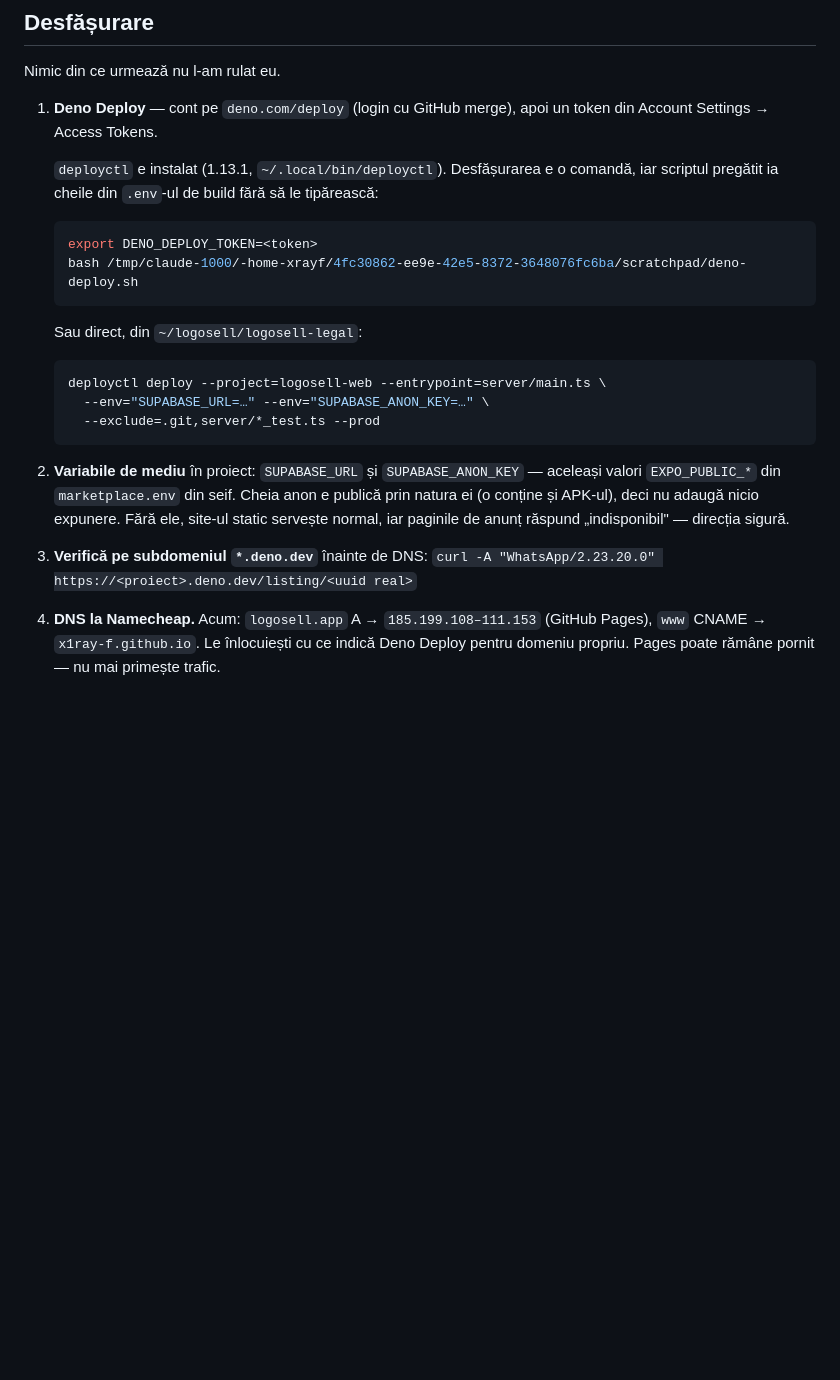
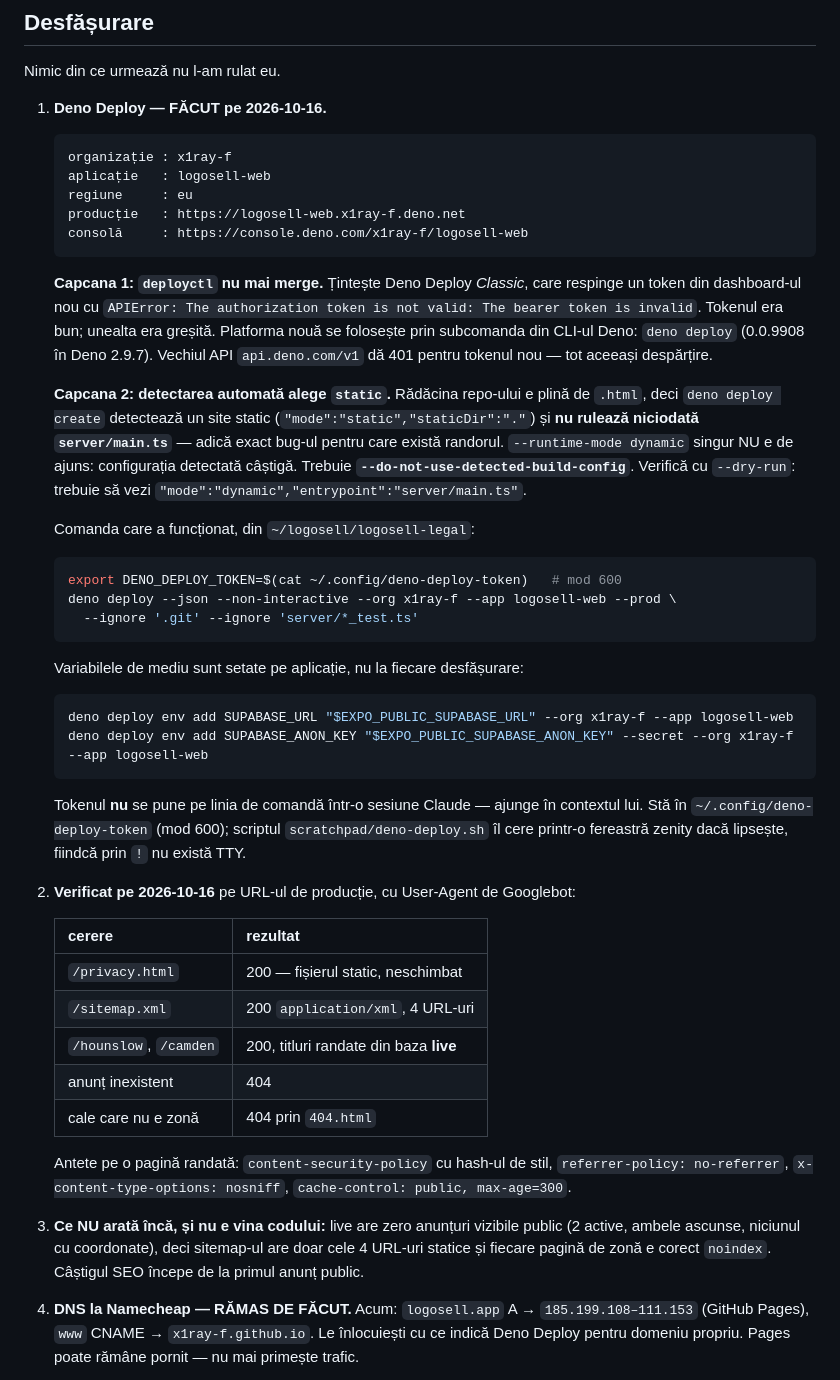
Before and after one commit to X1Ray-F/logosell-legal, a Markdown page: server/RUNBOOK.md, the part around the change. Rendered like a GitHub page; blank space fills up the shorter version.

Commit message:
Deployed: logosell-web.x1ray-f.deno.net, and the two traps on the way
The web surface is live on Deno Deploy, org x1ray-f, app logosell-web, region
eu. Verified on the production URL with a Googlebot user agent: /privacy.html
serves the static file unchanged, /sitemap.xml answers application/xml with its
four URLs, /hounslow and /camden render titles from the LIVE database, a missing
listing is 404 and a path that is not a zone falls through to 404.html. CSP with
the style hash, no-referrer, nosniff and a five-minute cache are all present.

Two traps, both of which cost a cycle and are now written down.

deployctl does not work. It targets Deno Deploy Classic and rejects a token from
the current dashboard with "The bearer token is invalid" — the token was fine,
the tool was wrong. The new platform is the deno CLI's own deploy subcommand.
api.deno.com/v1 returns 401 for the new token for the same reason.

And auto-detection chooses static. The repo root is full of .html, so
create detects a static site and never runs server/main.ts — which is precisely
the bug the renderer exists to fix. Passing a dynamic runtime mode alone is not
enough; the detected config wins. --do-not-use-detected-build-config is
required, and --dry-run shows whether it took.

The runbook also now records that the site has nothing to show yet, and that
this is not the code: live has zero publicly visible listings, so the sitemap is
four static URLs and every zone page is correctly noindex.

DNS at Namecheap is the remaining step and is the owner's.

Co-Authored-By: Claude Opus 5 <noreply@anthropic.com>
Claude-Session: https://claude.ai/code/session_014HaSsCBTMnPUvV2YmTiVw5

````diff
--- a/server/RUNBOOK.md
+++ b/server/RUNBOOK.md
@@ -59,33 +59,71 @@ deschide linkurile partajate în aplicație pe Android.
 
 Nimic din ce urmează nu l-am rulat eu.
 
-1. **Deno Deploy** — cont pe `deno.com/deploy` (login cu GitHub merge), apoi un
-   token din Account Settings → Access Tokens.
+1. **Deno Deploy — FĂCUT pe 2026-10-16.**
 
-   `deployctl` e instalat (1.13.1, `~/.local/bin/deployctl`). Desfășurarea e o
-   comandă, iar scriptul pregătit ia cheile din `.env`-ul de build fără să le
-   tipărească:
+   ```
+   organizație : x1ray-f
+   aplicație   : logosell-web
+   regiune     : eu
+   producție   : https://logosell-web.x1ray-f.deno.net
+   consolă     : https://console.deno.com/x1ray-f/logosell-web
+   ```
+
+   **Capcana 1: `deployctl` nu mai merge.** Țintește Deno Deploy *Classic*, care
+   respinge un token din dashboard-ul nou cu
+   `APIError: The authorization token is not valid: The bearer token is invalid`.
+   Tokenul era bun; unealta era greșită. Platforma nouă se folosește prin
+   subcomanda din CLI-ul Deno: `deno deploy` (0.0.9908 în Deno 2.9.7). Vechiul
+   API `api.deno.com/v1` dă 401 pentru tokenul nou — tot aceeași despărțire.
+
+   **Capcana 2: detectarea automată alege `static`.** Rădăcina repo-ului e plină
+   de `.html`, deci `deno deploy create` detectează un site static
+   (`"mode":"static","staticDir":"."`) și **nu rulează niciodată `server/main.ts`**
+   — adică exact bug-ul pentru care există randorul. `--runtime-mode dynamic`
+   singur NU e de ajuns: configurația detectată câștigă. Trebuie
+   **`--do-not-use-detected-build-config`**. Verifică cu `--dry-run`: trebuie să
+   vezi `"mode":"dynamic","entrypoint":"server/main.ts"`.
+
+   Comanda care a funcționat, din `~/logosell/logosell-legal`:
 
    ```bash
-   export DENO_DEPLOY_TOKEN=<token>
-   bash /tmp/claude-1000/-home-xrayf/4fc30862-ee9e-42e5-8372-3648076fc6ba/scratchpad/deno-deploy.sh
+   export DENO_DEPLOY_TOKEN=$(cat ~/.config/deno-deploy-token)   # mod 600
+   deno deploy --json --non-interactive --org x1ray-f --app logosell-web --prod \
+     --ignore '.git' --ignore 'server/*_test.ts'
    ```
 
-   Sau direct, din `~/logosell/logosell-legal`:
+   Variabilele de mediu sunt setate pe aplicație, nu la fiecare desfășurare:
 
    ```bash
-   deployctl deploy --project=logosell-web --entrypoint=server/main.ts \
-     --env="SUPABASE_URL=…" --env="SUPABASE_ANON_KEY=…" \
-     --exclude=.git,server/*_test.ts --prod
+   deno deploy env add SUPABASE_URL "$EXPO_PUBLIC_SUPABASE_URL" --org x1ray-f --app logosell-web
+   deno deploy env add SUPABASE_ANON_KEY "$EXPO_PUBLIC_SUPABASE_ANON_KEY" --secret --org x1ray-f --app logosell-web
    ```
-2. **Variabile de mediu** în proiect: `SUPABASE_URL` și `SUPABASE_ANON_KEY` —
-   aceleași valori `EXPO_PUBLIC_*` din `marketplace.env` din seif. Cheia anon e
-   publică prin natura ei (o conține și APK-ul), deci nu adaugă nicio expunere.
-   Fără ele, site-ul static servește normal, iar paginile de anunț răspund
-   „indisponibil" — direcția sigură.
-3. **Verifică pe subdomeniul `*.deno.dev`** înainte de DNS:
-   `curl -A "WhatsApp/2.23.20.0" https://<proiect>.deno.dev/listing/<uuid real>`
-4. **DNS la Namecheap.** Acum: `logosell.app` A → `185.199.108–111.153`
+
+   Tokenul **nu** se pune pe linia de comandă într-o sesiune Claude — ajunge în
+   contextul lui. Stă în `~/.config/deno-deploy-token` (mod 600); scriptul
+   `scratchpad/deno-deploy.sh` îl cere printr-o fereastră zenity dacă lipsește,
+   fiindcă prin `!` nu există TTY.
+
+2. **Verificat pe 2026-10-16** pe URL-ul de producție, cu User-Agent de Googlebot:
+
+   | cerere | rezultat |
+   |---|---|
+   | `/privacy.html` | 200 — fișierul static, neschimbat |
+   | `/sitemap.xml` | 200 `application/xml`, 4 URL-uri |
+   | `/hounslow`, `/camden` | 200, titluri randate din baza **live** |
+   | anunț inexistent | 404 |
+   | cale care nu e zonă | 404 prin `404.html` |
+
+   Antete pe o pagină randată: `content-security-policy` cu hash-ul de stil,
+   `referrer-policy: no-referrer`, `x-content-type-options: nosniff`,
+   `cache-control: public, max-age=300`.
+
+3. **Ce NU arată încă, și nu e vina codului:** live are zero anunțuri vizibile
+   public (2 active, ambele ascunse, niciunul cu coordonate), deci sitemap-ul are
+   doar cele 4 URL-uri statice și fiecare pagină de zonă e corect `noindex`.
+   Câștigul SEO începe de la primul anunț public.
+
+4. **DNS la Namecheap — RĂMAS DE FĂCUT.** Acum: `logosell.app` A → `185.199.108–111.153`
    (GitHub Pages), `www` CNAME → `x1ray-f.github.io`. Le înlocuiești cu ce indică
    Deno Deploy pentru domeniu propriu. Pages poate rămâne pornit — nu mai primește
    trafic.
````
